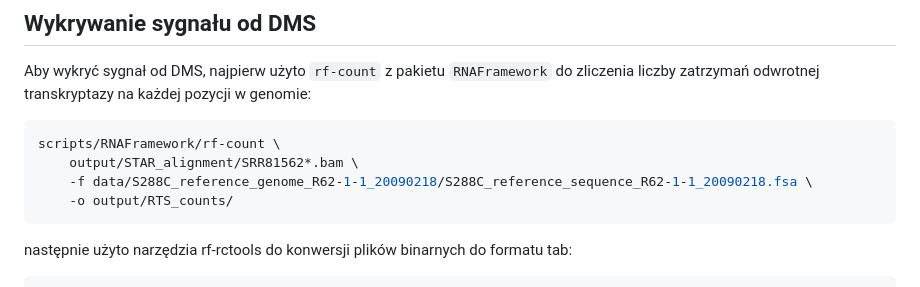
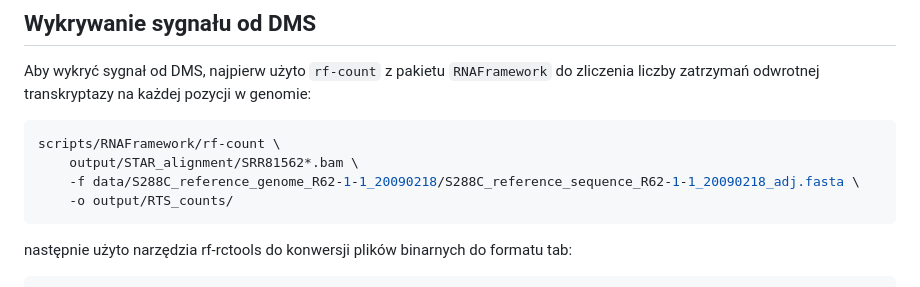
Before and after one commit to f1lem0n/mgr, a Markdown page: README.md, the part around the change. Drawn GitHub-style.

````diff
--- a/README.md
+++ b/README.md
@@ -109,7 +109,7 @@ do zliczenia liczby zatrzymań odwrotnej transkryptazy na każdej pozycji w geno
 ```bash
 scripts/RNAFramework/rf-count \
     output/STAR_alignment/SRR81562*.bam \
-    -f data/S288C_reference_genome_R62-1-1_20090218/S288C_reference_sequence_R62-1-1_20090218.fsa \
+    -f data/S288C_reference_genome_R62-1-1_20090218/S288C_reference_sequence_R62-1-1_20090218_adj.fasta \
     -o output/RTS_counts/
 ```
 
````
